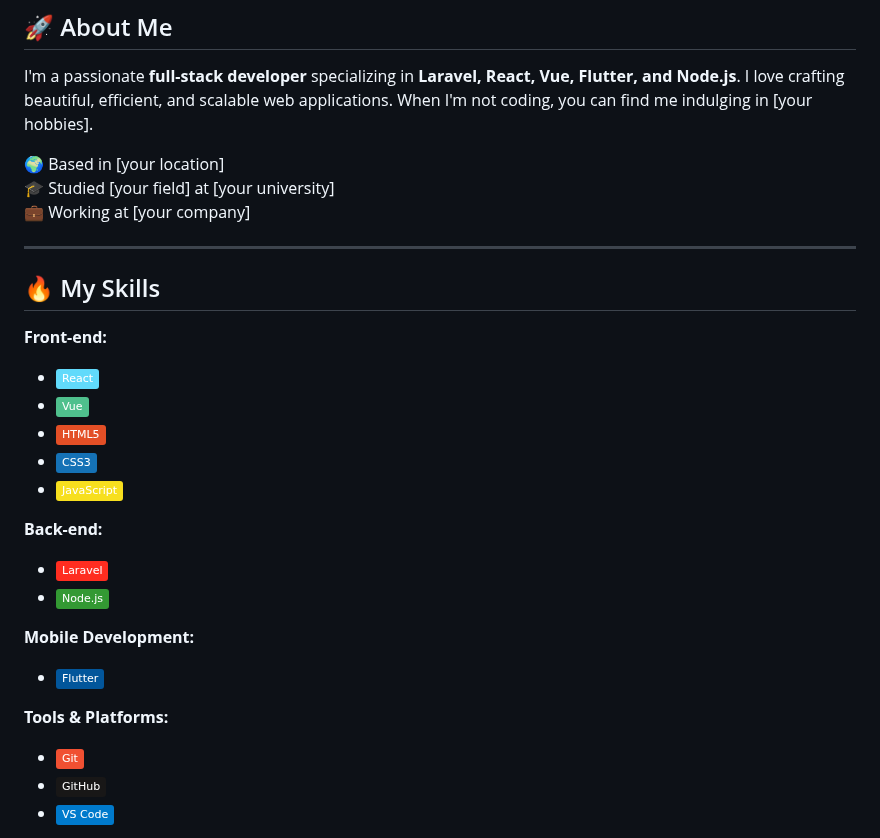
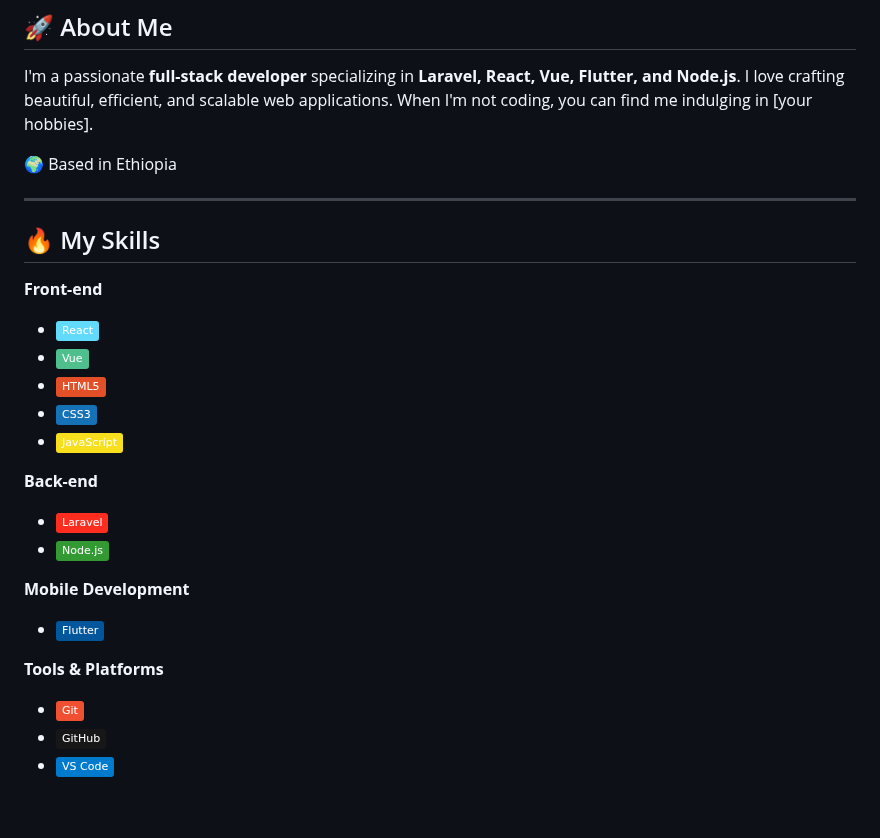
Before and after one commit to Matt-di/Matt-di, a Markdown page: README.md, the part around the change. GitHub-like rendering; badges without logos; blank space fills up the shorter version.

```diff
--- a/README.md
+++ b/README.md
@@ -8,29 +8,27 @@
 
 I'm a passionate **full-stack developer** specializing in **Laravel, React, Vue, Flutter, and Node.js**. I love crafting beautiful, efficient, and scalable web applications. When I'm not coding, you can find me indulging in [your hobbies].
 
-🌍 Based in [your location]
-🎓 Studied [your field] at [your university]
-💼 Working at [your company]
+🌍 Based in Ethiopia
 
 ---
 
 ## 🔥 My Skills
 
-**Front-end:**
+**Front-end**
 - ![React](https://img.shields.io/badge/-React-61DAFB?style=flat&logo=react&logoColor=black)
 - ![Vue](https://img.shields.io/badge/-Vue-4FC08D?style=flat&logo=vue.js&logoColor=white)
 - ![HTML5](https://img.shields.io/badge/-HTML5-E34F26?style=flat&logo=html5&logoColor=white)
 - ![CSS3](https://img.shields.io/badge/-CSS3-1572B6?style=flat&logo=css3&logoColor=white)
 - ![JavaScript](https://img.shields.io/badge/-JavaScript-F7DF1E?style=flat&logo=javascript&logoColor=black)
 
-**Back-end:**
+**Back-end**
 - ![Laravel](https://img.shields.io/badge/-Laravel-FF2D20?style=flat&logo=laravel&logoColor=white)
 - ![Node.js](https://img.shields.io/badge/-Node.js-339933?style=flat&logo=node.js&logoColor=white)
 
-**Mobile Development:**
+**Mobile Development**
 - ![Flutter](https://img.shields.io/badge/-Flutter-02569B?style=flat&logo=flutter&logoColor=white)
 
-**Tools & Platforms:**
+**Tools & Platforms**
 - ![Git](https://img.shields.io/badge/-Git-F05032?style=flat&logo=git&logoColor=white)
 - ![GitHub](https://img.shields.io/badge/-GitHub-181717?style=flat&logo=github&logoColor=white)
 - ![VS Code](https://img.shields.io/badge/-VS%20Code-007ACC?style=flat&logo=visual-studio-code&logoColor=white)
```
